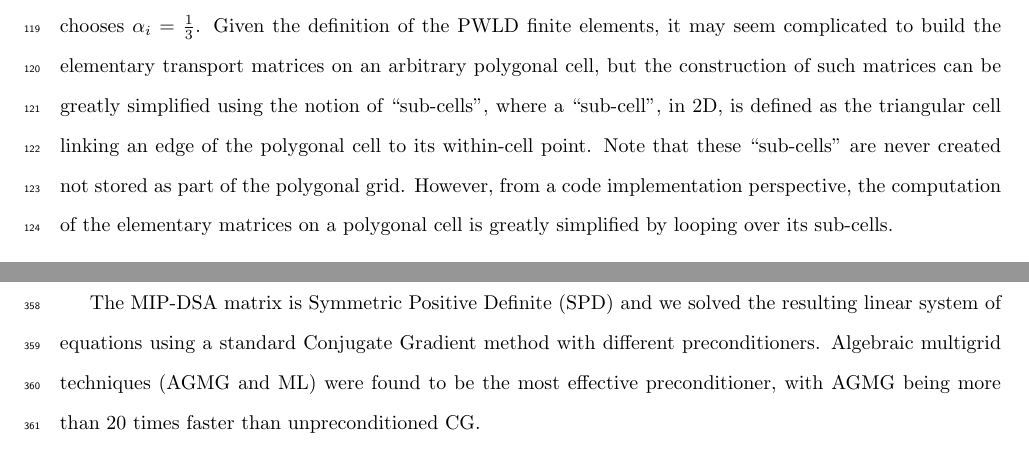
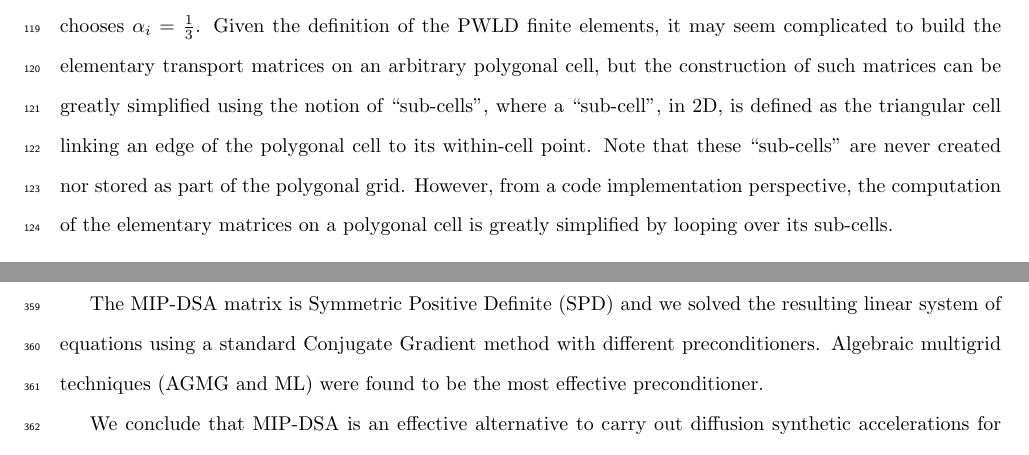
Before and after one commit to Rombur/MIP_on_arbitrary_mesh, a LaTeX paper (b.tex): two parts of pages 6 and 20 of 23 before the commit and two parts of pages 6 and 21 of 24 after it, joined at a grey line, cut so that both start at the same text. Compiled offline with pdfLaTeX.

Commit message:
Fix typos.

```diff
--- a/b.tex
+++ b/b.tex
@@ -409,7 +409,7 @@ finite elements, it may seem complicated to build the elementary transport
 matrices on an arbitrary polygonal cell, but the construction of such matrices
 can be greatly simplified using the notion of ``sub-cells'', where a ``sub-cell'',
 in 2D, is defined as the triangular cell linking an edge of the polygonal cell to its
-within-cell point. Note that these ``sub-cells'' are never created not stored as part of the
+within-cell point. Note that these ``sub-cells'' are never created nor stored as part of the
 polygonal grid. However, from a code implementation perspective, the computation of
 the elementary matrices on a polygonal cell is greatly simplified by looping over its sub-cells.
 
@@ -1277,8 +1277,9 @@ We noted that the effectiveness of MIP does not seem to be affected by the meshe
 
 The MIP-DSA  matrix is Symmetric Positive Definite (SPD) and we solved the resulting linear system
 of equations using a standard Conjugate Gradient method with different preconditioners.
-Algebraic multigrid techniques (AGMG and ML) were found to be the most effective preconditioner, with AGMG
-being more than 20 times faster than unpreconditioned CG.
+Algebraic multigrid techniques (AGMG and ML) were found to be the most
+effective preconditioner.% with AGMG
+%being more than 20 times faster than unpreconditioned CG.
 
 We conclude that MIP-DSA is an effective alternative to
 carry out diffusion synthetic accelerations for \sn radiation transport problems on arbitrary polygonal grids and
```
Also changed, not shown: b.pdf, b.tex (8 more changed lines).
